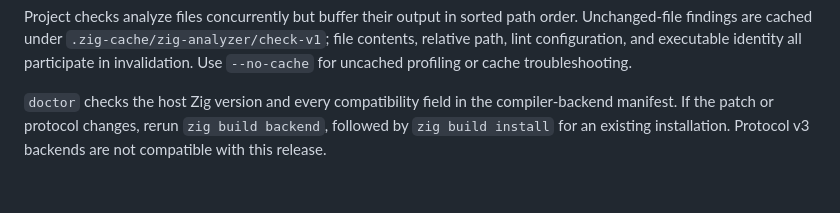
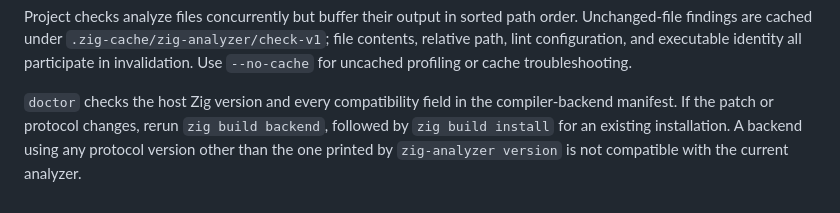
Before and after one commit to mewhhaha/zig-analyzer, a Markdown page: DEVELOPING.md, the part around the change. GitHub-like rendering.

Commit message:
Document backend compatibility without stale versions

```diff
--- a/DEVELOPING.md
+++ b/DEVELOPING.md
@@ -132,4 +132,5 @@ configuration, and executable identity all participate in invalidation. Use
 `doctor` checks the host Zig version and every compatibility field in the
 compiler-backend manifest. If the patch or protocol changes, rerun
 `zig build backend`, followed by `zig build install` for an existing
-installation. Protocol v3 backends are not compatible with this release.
+installation. A backend using any protocol version other than the one printed
+by `zig-analyzer version` is not compatible with the current analyzer.
```
